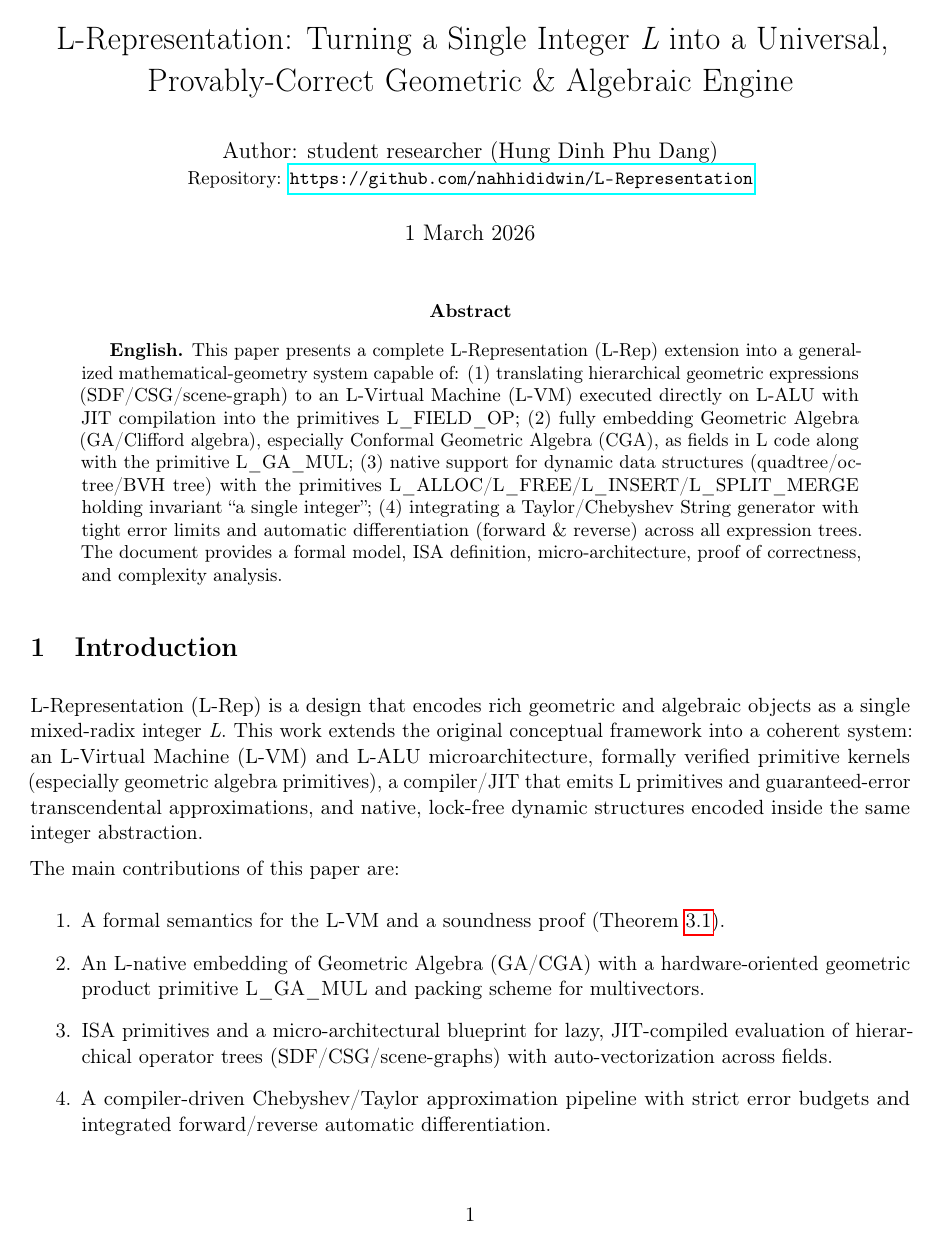
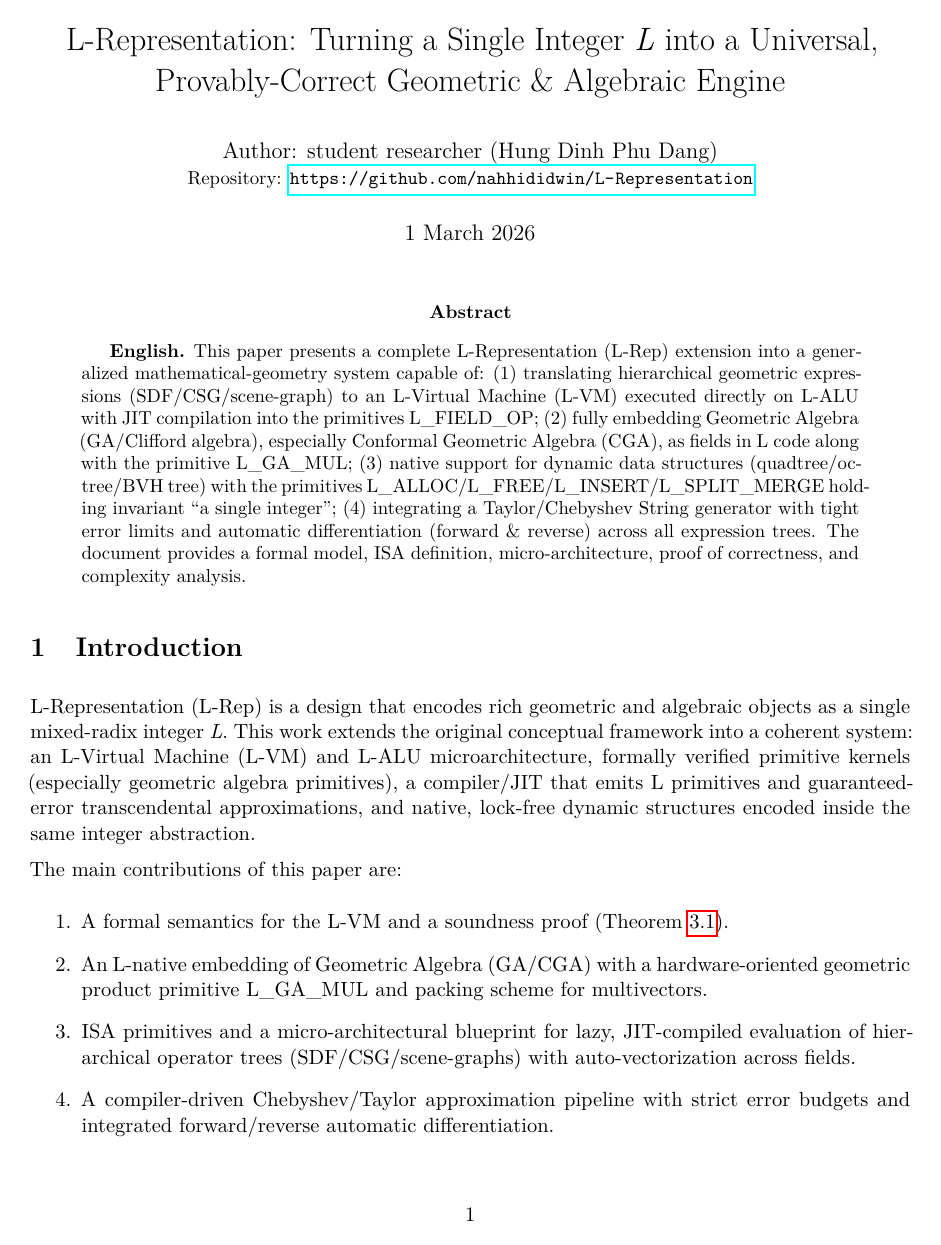
Before and after one commit to nahhididwin/L-Representation, a LaTeX paper (main/arXiv/L-RepresentationS++_arXiv.tex): page 1 of 20. Compiled offline with pdfLaTeX.

Commit message:
Update L-RepresentationS++_arXiv.tex

```diff
--- a/main/arXiv/L-RepresentationS++_arXiv.tex
+++ b/main/arXiv/L-RepresentationS++_arXiv.tex
@@ -3,6 +3,8 @@
 % This single file includes full paper text, prototype code, and console output.
 % Github Repo : https://github.com/nahhididwin/L-Representation/
 \documentclass[11pt]{article}
+\usepackage{lmodern}
+\usepackage[expansion=false]{microtype}
 \usepackage[utf8]{inputenc}
 \usepackage[T1]{fontenc}
 \usepackage{microtype}
```
